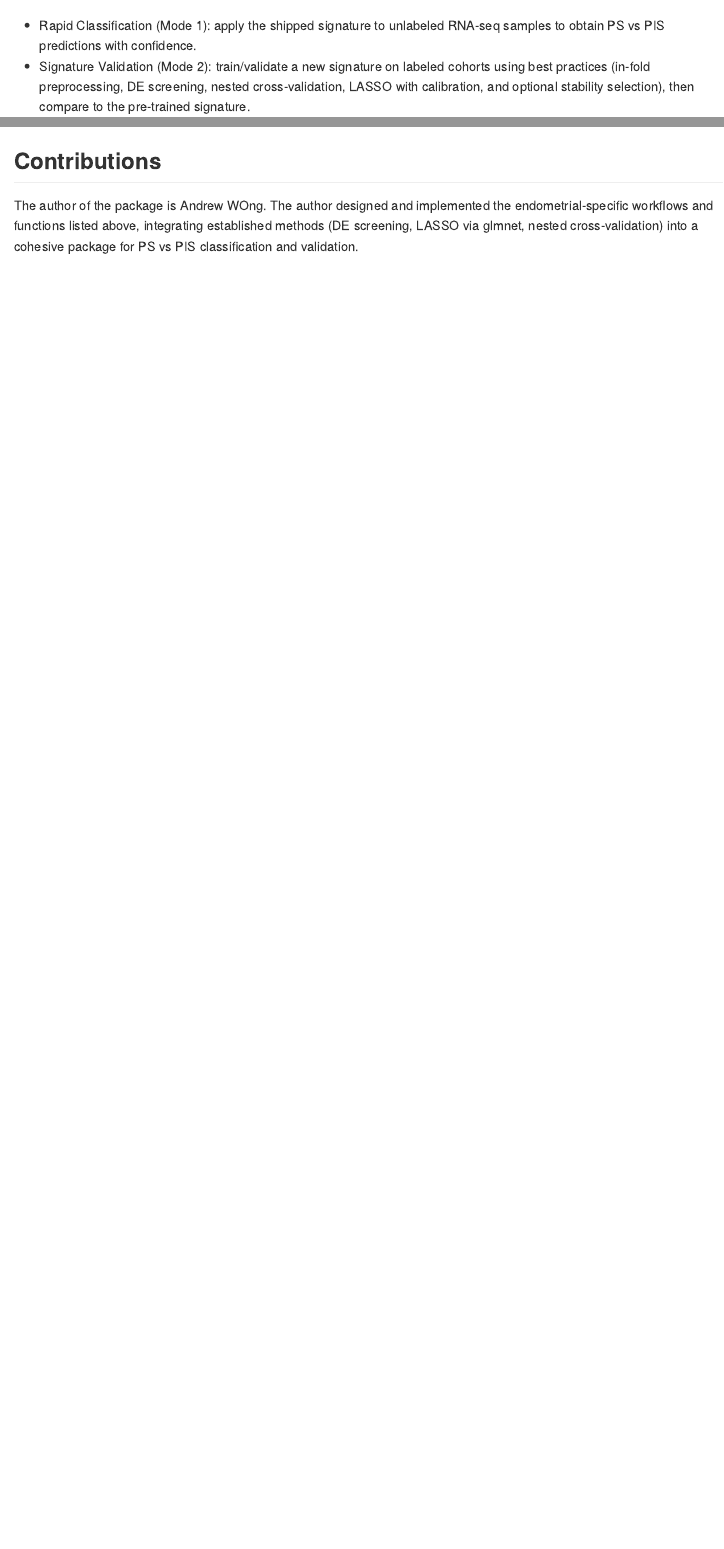
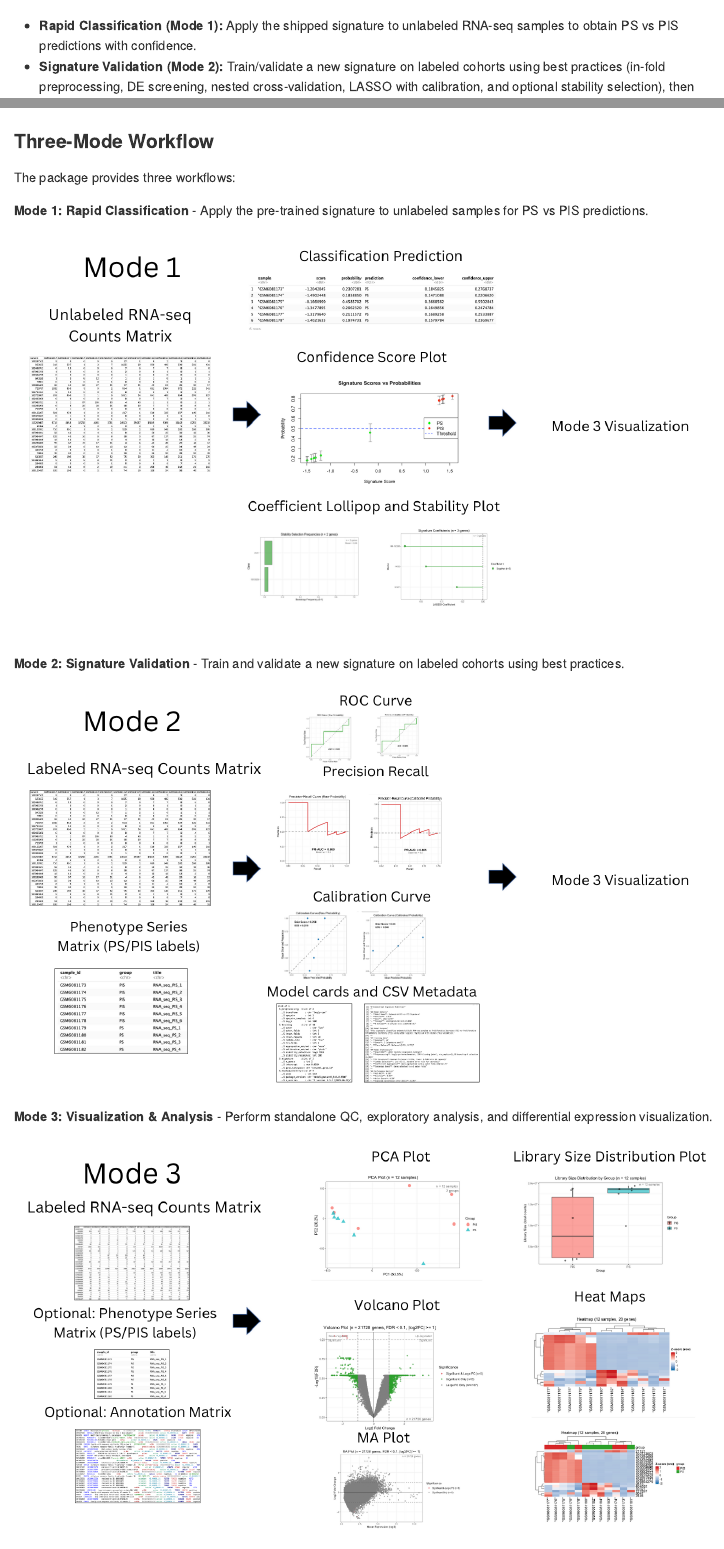
Before and after one commit to amcwong/endoSignatureR, an R Markdown document (README.Rmd): the page in a window 1100 px wide, from 390 px down before the commit and from 710 px down after it, so that both start at the same text, and a second part further down, joined at a grey line. The pictures show the output file README.html that the author committed with the source, opened offline.

Commit message:
docs and vis: added mode workflow diagrams and updated readme files

```diff
--- a/README.Rmd
+++ b/README.Rmd
@@ -85,6 +85,22 @@ Plotting helpers (examples):
 An overview of the package is illustrated below.
 
 ![](./inst/extdata/Workflow.png)
+
+### Three-Mode Workflow
+
+The package provides three workflows:
+
+**Mode 1: Rapid Classification** - Apply the pre-trained signature to unlabeled samples for PS vs PIS predictions.
+
+![](./inst/extdata/mode_1.png)
+
+**Mode 2: Signature Validation** - Train and validate a new signature on labeled cohorts using best practices.
+
+![](./inst/extdata/mode_2.png)
+
+**Mode 3: Visualization & Analysis** - Perform standalone QC, exploratory analysis, and differential expression visualization.
+
+![](./inst/extdata/mode_3.png)
 
 ## Contributions
 
```
Also changed, not shown: README.html, README.md, inst/extdata/README.md (added), inst/extdata/mode_1.png (added), inst/extdata/mode_2.png (added), inst/extdata/mode_3.png (added).
